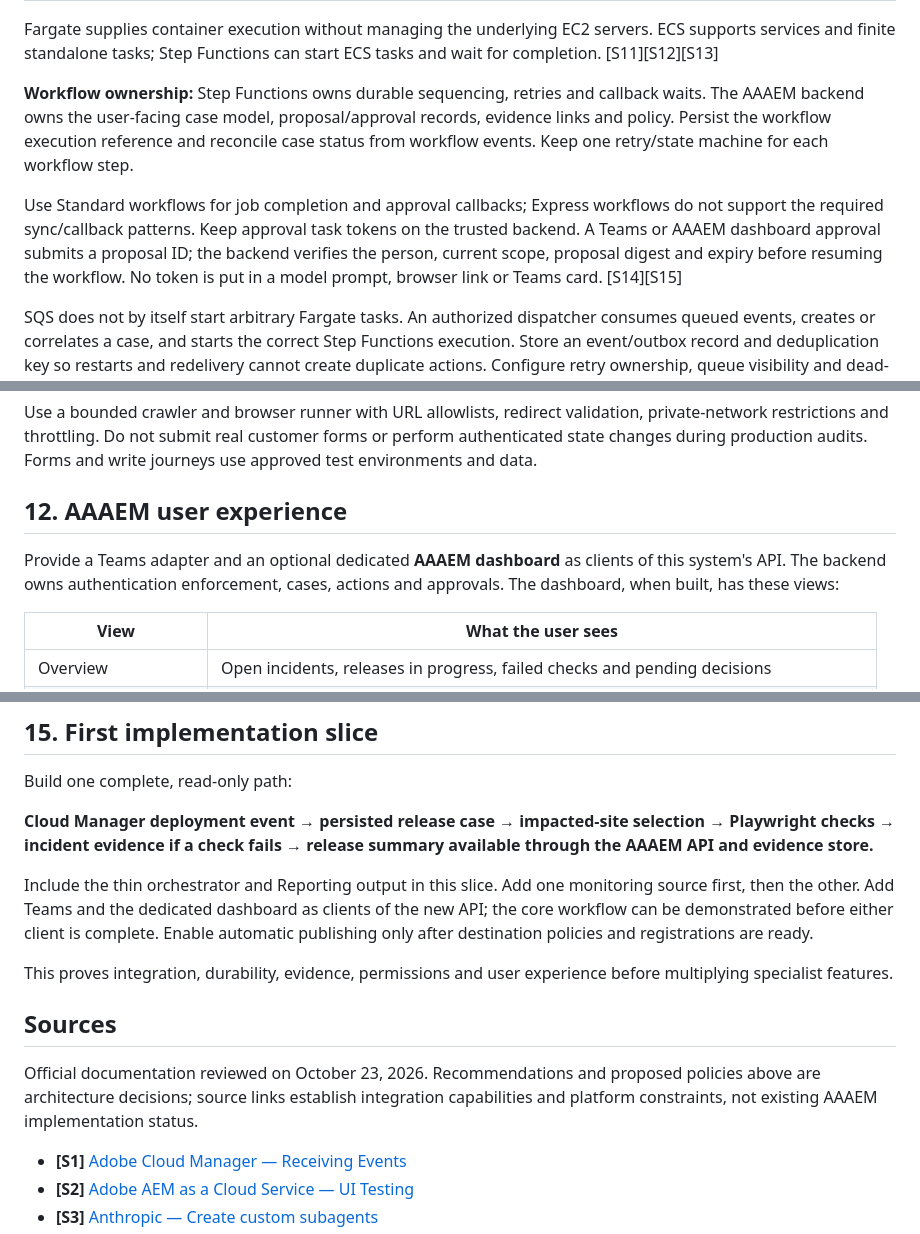
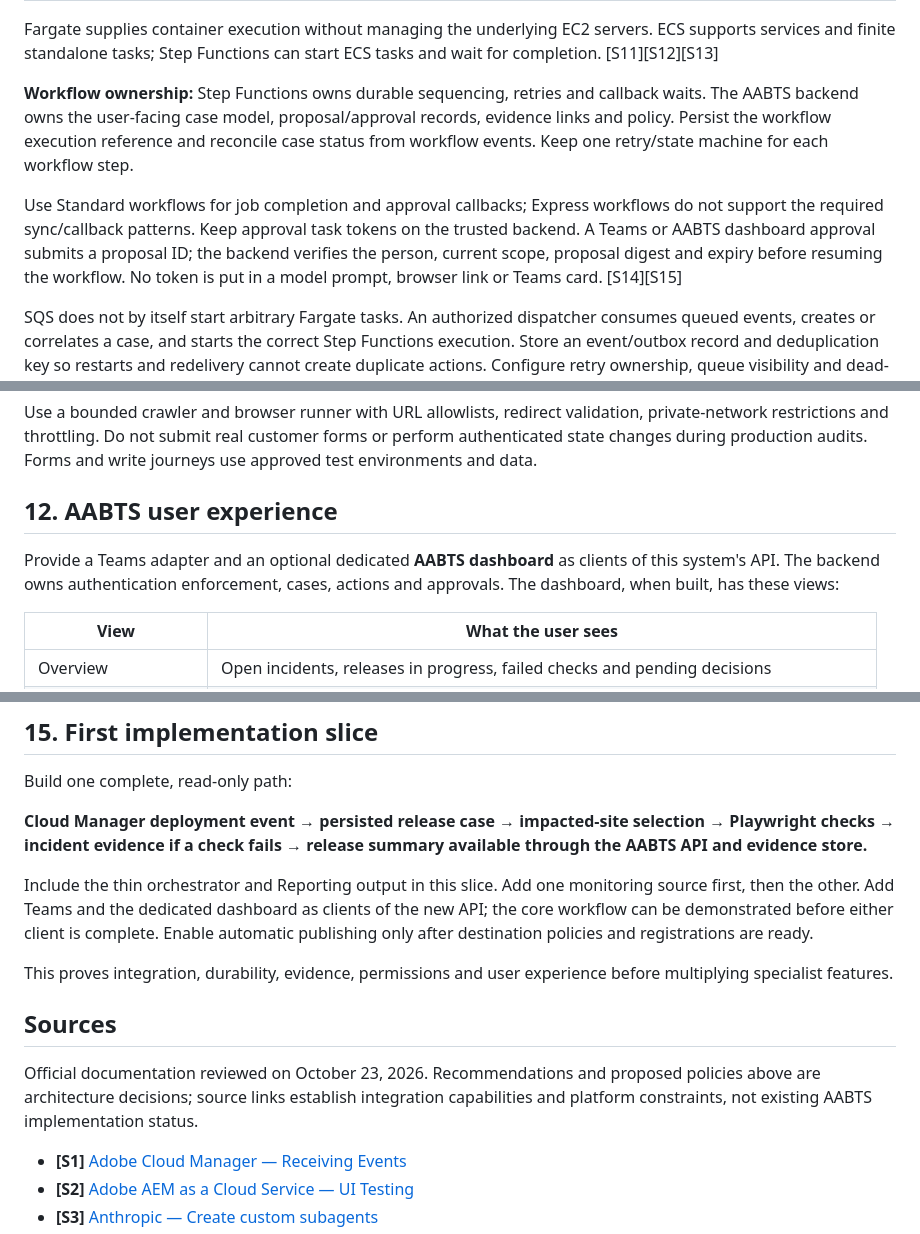
Before and after one commit to ramkarthik77/agentic-platform, a Markdown page: docs/SOLUTION_DESIGN.md, 3 parts joined by grey strips. Rendered like a GitHub page.

```diff
--- a/docs/SOLUTION_DESIGN.md
+++ b/docs/SOLUTION_DESIGN.md
@@ -86,9 +86,9 @@ Teams and the dedicated AAAEM dashboard are clients of this system's API; ECS ta
 
 Fargate supplies container execution without managing the underlying EC2 servers. ECS supports services and finite standalone tasks; Step Functions can start ECS tasks and wait for completion. [S11][S12][S13]
 
-**Workflow ownership:** Step Functions owns durable sequencing, retries and callback waits. The AAAEM backend owns the user-facing case model, proposal/approval records, evidence links and policy. Persist the workflow execution reference and reconcile case status from workflow events. Keep one retry/state machine for each workflow step.
+**Workflow ownership:** Step Functions owns durable sequencing, retries and callback waits. The AABTS backend owns the user-facing case model, proposal/approval records, evidence links and policy. Persist the workflow execution reference and reconcile case status from workflow events. Keep one retry/state machine for each workflow step.
 
-Use Standard workflows for job completion and approval callbacks; Express workflows do not support the required sync/callback patterns. Keep approval task tokens on the trusted backend. A Teams or AAAEM dashboard approval submits a proposal ID; the backend verifies the person, current scope, proposal digest and expiry before resuming the workflow. No token is put in a model prompt, browser link or Teams card. [S14][S15]
+Use Standard workflows for job completion and approval callbacks; Express workflows do not support the required sync/callback patterns. Keep approval task tokens on the trusted backend. A Teams or AABTS dashboard approval submits a proposal ID; the backend verifies the person, current scope, proposal digest and expiry before resuming the workflow. No token is put in a model prompt, browser link or Teams card. [S14][S15]
 
 SQS does not by itself start arbitrary Fargate tasks. An authorized dispatcher consumes queued events, creates or correlates a case, and starts the correct Step Functions execution. Store an event/outbox record and deduplication key so restarts and redelivery cannot create duplicate actions. Configure retry ownership, queue visibility and dead-letter handling at the appropriate boundary.
 
@@ -318,9 +318,9 @@ Cover every registered site on the nightly schedule with bounded incremental/smo
 
 Use a bounded crawler and browser runner with URL allowlists, redirect validation, private-network restrictions and throttling. Do not submit real customer forms or perform authenticated state changes during production audits. Forms and write journeys use approved test environments and data.
 
-## 12. AAAEM user experience
+## 12. AABTS user experience
 
-Provide a Teams adapter and an optional dedicated **AAAEM dashboard** as clients of this system's API. The backend owns authentication enforcement, cases, actions and approvals. The dashboard, when built, has these views:
+Provide a Teams adapter and an optional dedicated **AABTS dashboard** as clients of this system's API. The backend owns authentication enforcement, cases, actions and approvals. The dashboard, when built, has these views:
 
 | View | What the user sees |
 | --- | --- |
@@ -402,7 +402,7 @@ Track incident investigation time, useful RCA evidence rate, missed incidents, r
 
 Build one complete, read-only path:
 
-**Cloud Manager deployment event → persisted release case → impacted-site selection → Playwright checks → incident evidence if a check fails → release summary available through the AAAEM API and evidence store.**
+**Cloud Manager deployment event → persisted release case → impacted-site selection → Playwright checks → incident evidence if a check fails → release summary available through the AABTS API and evidence store.**
 
 Include the thin orchestrator and Reporting output in this slice. Add one monitoring source first, then the other. Add Teams and the dedicated dashboard as clients of the new API; the core workflow can be demonstrated before either client is complete. Enable automatic publishing only after destination policies and registrations are ready.
 
@@ -410,7 +410,7 @@ This proves integration, durability, evidence, permissions and user experience b
 
 ## Sources
 
-Official documentation reviewed on October 23, 2026. Recommendations and proposed policies above are architecture decisions; source links establish integration capabilities and platform constraints, not existing AAAEM implementation status.
+Official documentation reviewed on October 23, 2026. Recommendations and proposed policies above are architecture decisions; source links establish integration capabilities and platform constraints, not existing AABTS implementation status.
 
 - **[S1]** [Adobe Cloud Manager — Receiving Events](https://developer.adobe.com/experience-cloud/cloud-manager/guides/api-usage/receiving-events)
 - **[S2]** [Adobe AEM as a Cloud Service — UI Testing](https://experienceleague.adobe.com/en/docs/experience-manager-cloud-service/content/implementing/using-cloud-manager/test-results/functional-testing/ui-testing)
```
Also changed, not shown: other parts of docs/SOLUTION_DESIGN.md (+13 -13 lines).
